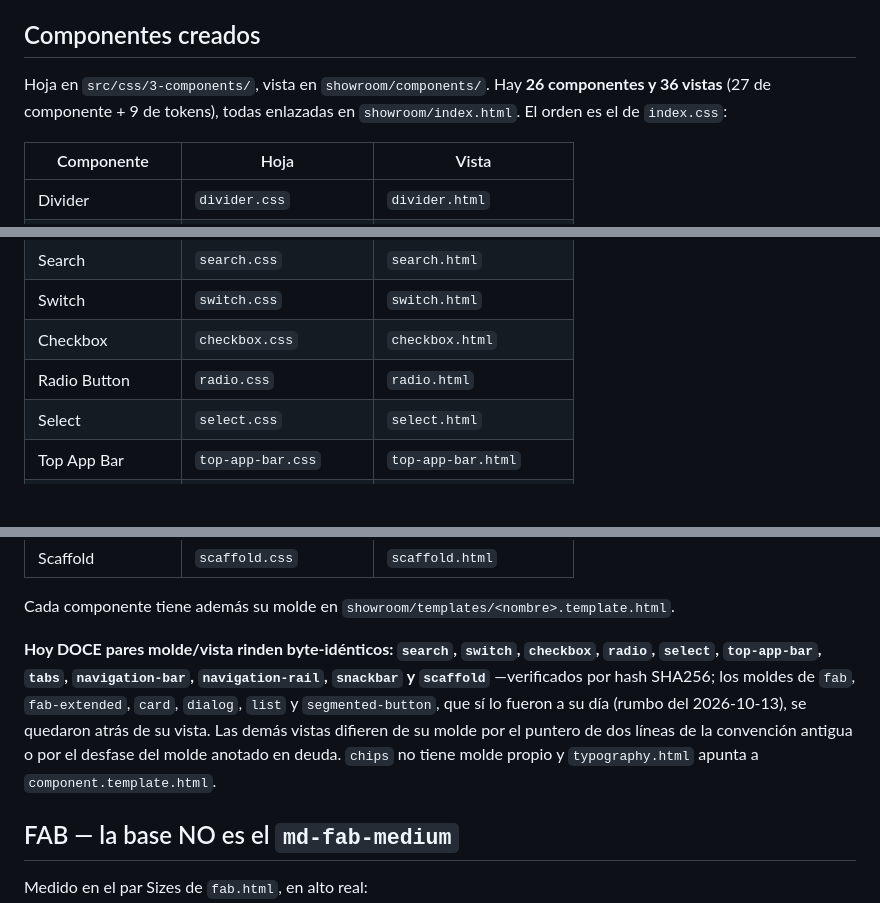
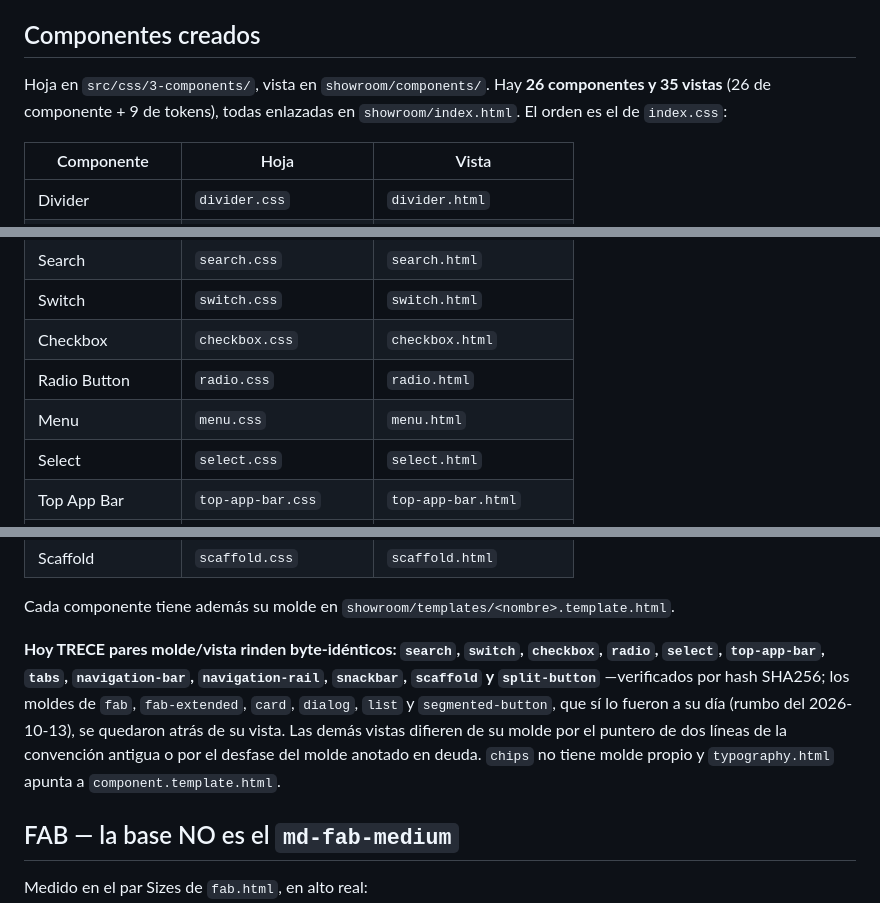
Before and after one commit to mangoappco/rdm-next-new, a Markdown page: CONTEXT.md, 3 parts joined by grey strips. Rendered like a GitHub page; blank space fills up the shorter version.

```diff
--- a/CONTEXT.md
+++ b/CONTEXT.md
@@ -18,7 +18,7 @@ Solo prohibiciones verbales. Las reglas de showroom, de capas y de ciclo no se c
 
 ## Componentes creados
 
-Hoja en `src/css/3-components/`, vista en `showroom/components/`. Hay **26 componentes y 36 vistas** (27 de componente + 9 de tokens), todas enlazadas en `showroom/index.html`. El orden es el de `index.css`:
+Hoja en `src/css/3-components/`, vista en `showroom/components/`. Hay **26 componentes y 35 vistas** (26 de componente + 9 de tokens), todas enlazadas en `showroom/index.html`. El orden es el de `index.css`:
 
 | Componente | Hoja | Vista |
 | --- | --- | --- |
@@ -39,6 +39,7 @@ Hoja en `src/css/3-components/`, vista en `showroom/components/`. Hay **26 compo
 | Switch | `switch.css` | `switch.html` |
 | Checkbox | `checkbox.css` | `checkbox.html` |
 | Radio Button | `radio.css` | `radio.html` |
+| Menu | `menu.css` | `menu.html` |
 | Select | `select.css` | `select.html` |
 | Top App Bar | `top-app-bar.css` | `top-app-bar.html` |
 | Tabs | `tabs.css` | `tabs.html` |
@@ -50,7 +51,7 @@ Hoja en `src/css/3-components/`, vista en `showroom/components/`. Hay **26 compo
 
 Cada componente tiene además su molde en `showroom/templates/<nombre>.template.html`.
 
-**Hoy DOCE pares molde/vista rinden byte-idénticos: `search`, `switch`, `checkbox`, `radio`, `select`, `top-app-bar`, `tabs`, `navigation-bar`, `navigation-rail`, `snackbar` y `scaffold`** —verificados por hash SHA256; los moldes de `fab`, `fab-extended`, `card`, `dialog`, `list` y `segmented-button`, que sí lo fueron a su día (rumbo del 2026-10-13), se quedaron atrás de su vista. Las demás vistas difieren de su molde por el puntero de dos líneas de la convención antigua o por el desfase del molde anotado en deuda. `chips` no tiene molde propio y `typography.html` apunta a `component.template.html`.
+**Hoy TRECE pares molde/vista rinden byte-idénticos: `search`, `switch`, `checkbox`, `radio`, `select`, `top-app-bar`, `tabs`, `navigation-bar`, `navigation-rail`, `snackbar`, `scaffold` y `split-button`** —verificados por hash SHA256; los moldes de `fab`, `fab-extended`, `card`, `dialog`, `list` y `segmented-button`, que sí lo fueron a su día (rumbo del 2026-10-13), se quedaron atrás de su vista. Las demás vistas difieren de su molde por el puntero de dos líneas de la convención antigua o por el desfase del molde anotado en deuda. `chips` no tiene molde propio y `typography.html` apunta a `component.template.html`.
 
 ## FAB — la base NO es el `md-fab-medium`
 
```
Also changed, not shown: README.md (+2 -0 lines).
